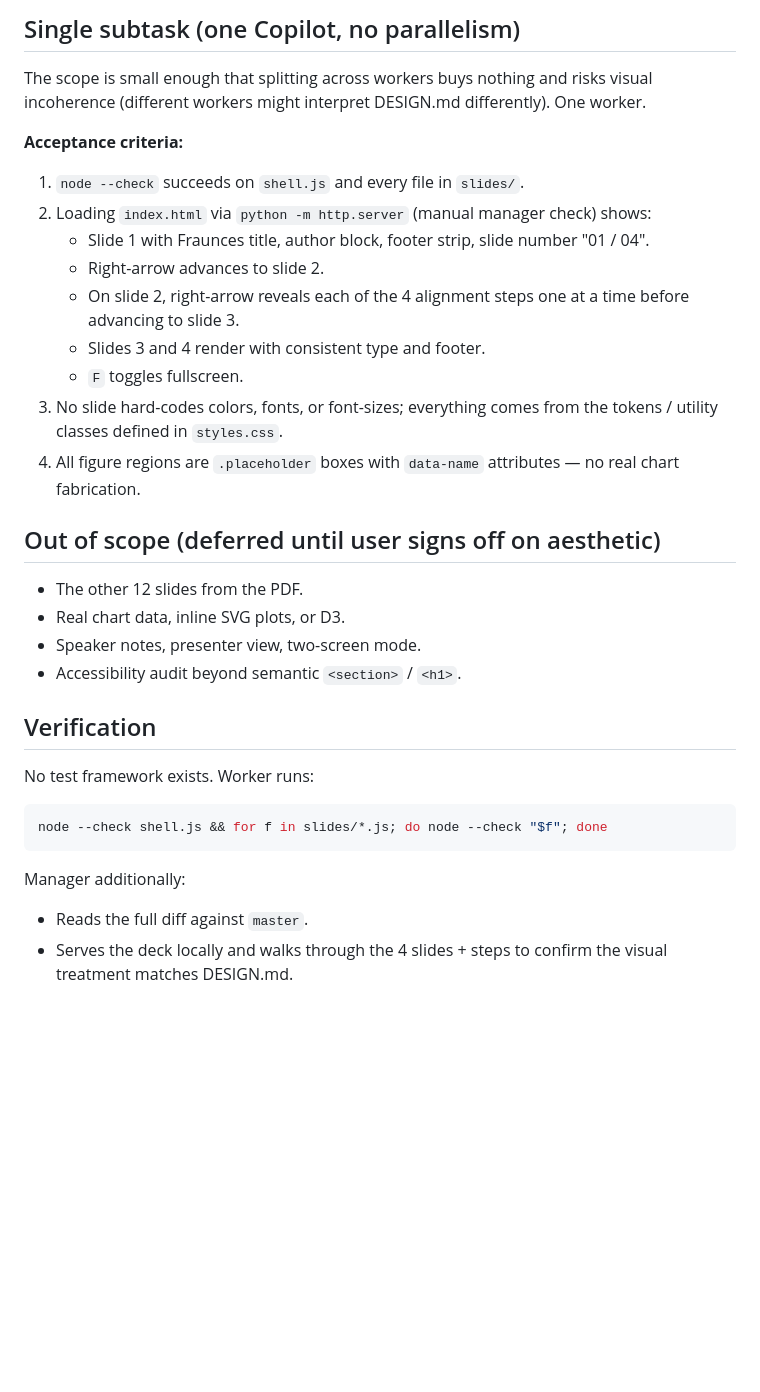
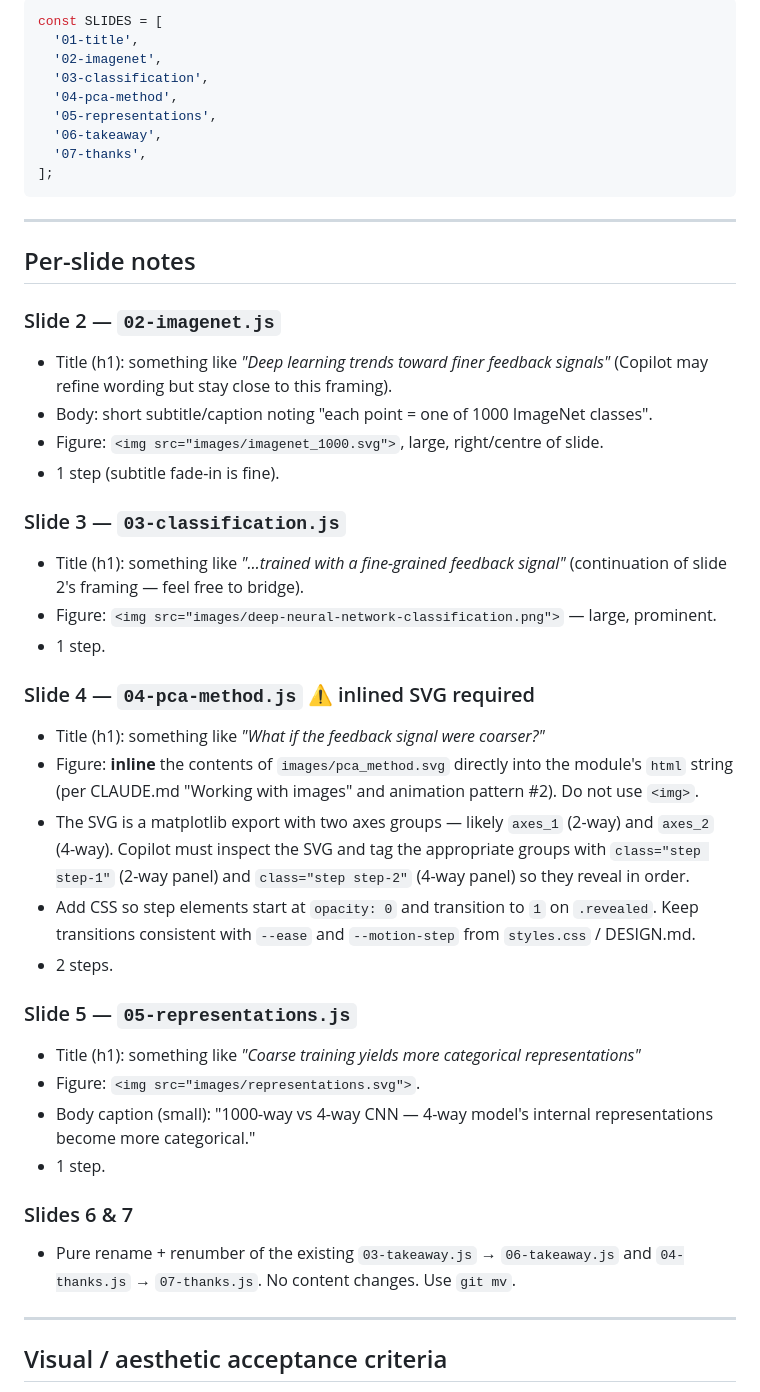
Before and after one commit to yashsmehta/vss-talk, a Markdown page: plan.md, the part around one of its changes. GitHub-like rendering; blank space fills up the shorter version.

Commit message:
Rewrite plan.md as talk-sequence v1 spec (slides 1-7)

````diff
--- a/plan.md
+++ b/plan.md
@@ -35,40 +28,60 @@ later by dropping new files in `slides/` and registering them in `shell.js`.
 
-## Single subtask (one Copilot, no parallelism)
-
-The scope is small enough that splitting across workers buys nothing and risks visual
-incoherence (different workers might interpret DESIGN.md differently). One worker.
-
-**Acceptance criteria:**
-
-1. `node --check` succeeds on `shell.js` and every file in `slides/`.
-2. Loading `index.html` via `python -m http.server` (manual manager check) shows:
-   - Slide 1 with Fraunces title, author block, footer strip, slide number "01 / 04".
-   - Right-arrow advances to slide 2.
-   - On slide 2, right-arrow reveals each of the 4 alignment steps one at a time
-     before advancing to slide 3.
-   - Slides 3 and 4 render with consistent type and footer.
-   - `F` toggles fullscreen.
-3. No slide hard-codes colors, fonts, or font-sizes; everything comes from the
-   tokens / utility classes defined in `styles.css`.
-4. All figure regions are `.placeholder` boxes with `data-name` attributes —
-   no real chart fabrication.
-
-## Out of scope (deferred until user signs off on aesthetic)
-
-- The other 12 slides from the PDF.
-- Real chart data, inline SVG plots, or D3.
-- Speaker notes, presenter view, two-screen mode.
-- Accessibility audit beyond semantic `<section>` / `<h1>`.
-
-## Verification
-
-No test framework exists. Worker runs:
-
-```bash
-node --check shell.js && for f in slides/*.js; do node --check "$f"; done
+```js
+const SLIDES = [
+  '01-title',
+  '02-imagenet',
+  '03-classification',
+  '04-pca-method',
+  '05-representations',
+  '06-takeaway',
+  '07-thanks',
+];
 ```
 
-Manager additionally:
-- Reads the full diff against `master`.
-- Serves the deck locally and walks through the 4 slides + steps to confirm the
-  visual treatment matches DESIGN.md.
+---
+
+## Per-slide notes
+
+### Slide 2 — `02-imagenet.js`
+- Title (h1): something like *"Deep learning trends toward finer feedback signals"*
+  (Copilot may refine wording but stay close to this framing).
+- Body: short subtitle/caption noting "each point = one of 1000 ImageNet classes".
+- Figure: `<img src="images/imagenet_1000.svg">`, large, right/centre of slide.
+- 1 step (subtitle fade-in is fine).
+
+### Slide 3 — `03-classification.js`
+- Title (h1): something like *"…trained with a fine-grained feedback signal"*
+  (continuation of slide 2's framing — feel free to bridge).
+- Figure: `<img src="images/deep-neural-network-classification.png">` — large,
+  prominent.
+- 1 step.
+
+### Slide 4 — `04-pca-method.js` ⚠ inlined SVG required
+- Title (h1): something like *"What if the feedback signal were coarser?"*
+- Figure: **inline** the contents of `images/pca_method.svg` directly into the
+  module's `html` string (per CLAUDE.md "Working with images" and animation
+  pattern #2). Do not use `<img>`.
+- The SVG is a matplotlib export with two axes groups — likely `axes_1` (2-way)
+  and `axes_2` (4-way). Copilot must inspect the SVG and tag the appropriate
+  groups with `class="step step-1"` (2-way panel) and `class="step step-2"`
+  (4-way panel) so they reveal in order.
+- Add CSS so step elements start at `opacity: 0` and transition to `1` on
+  `.revealed`. Keep transitions consistent with `--ease` and `--motion-step` from
+  `styles.css` / DESIGN.md.
+- 2 steps.
+
+### Slide 5 — `05-representations.js`
+- Title (h1): something like *"Coarse training yields more categorical representations"*
+- Figure: `<img src="images/representations.svg">`.
+- Body caption (small): "1000-way vs 4-way CNN — 4-way model's internal
+  representations become more categorical."
+- 1 step.
+
+### Slides 6 & 7
+- Pure rename + renumber of the existing `03-takeaway.js` → `06-takeaway.js` and
+  `04-thanks.js` → `07-thanks.js`. No content changes. Use `git mv`.
+
+---
+
+## Visual / aesthetic acceptance criteria
+
````
Also changed, not shown: other parts of plan.md (+81 -26 lines).
